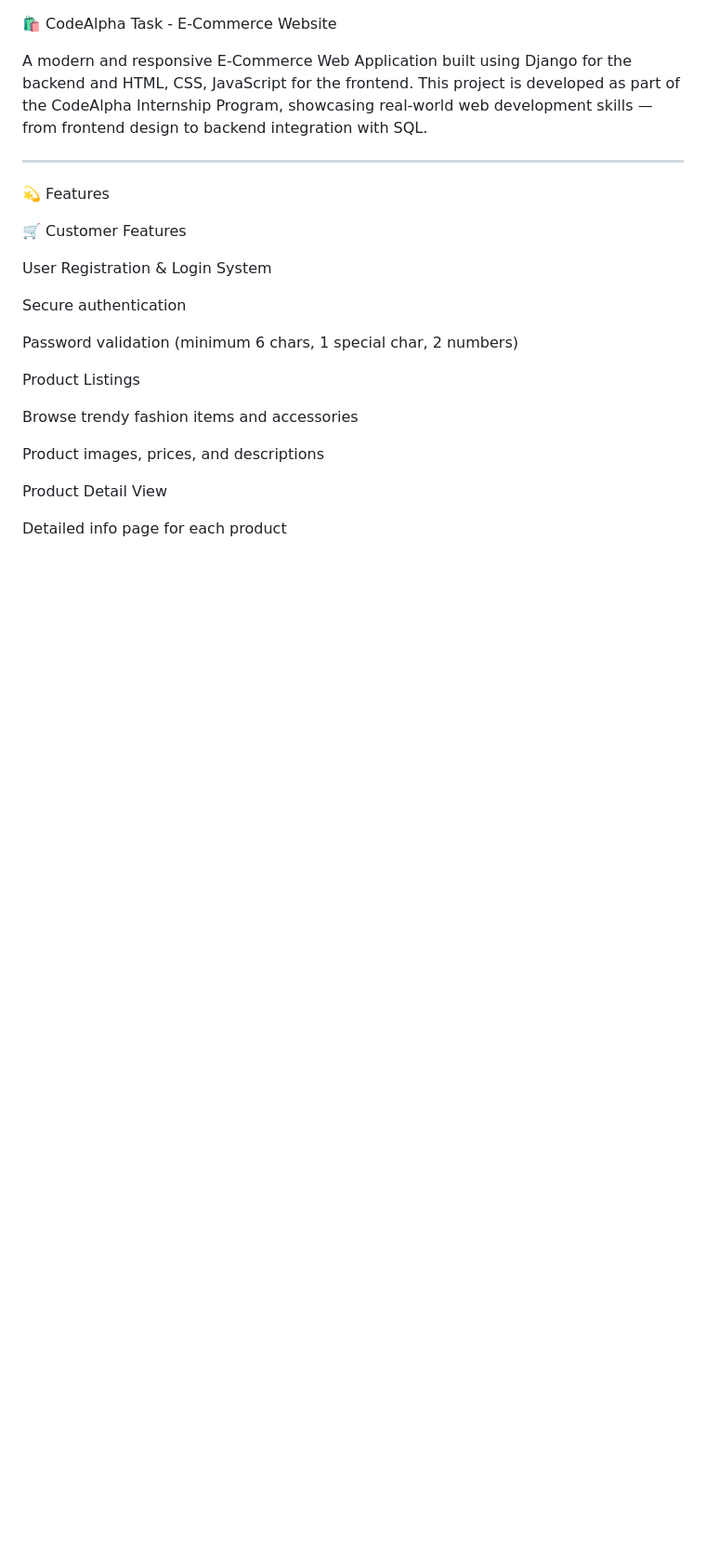
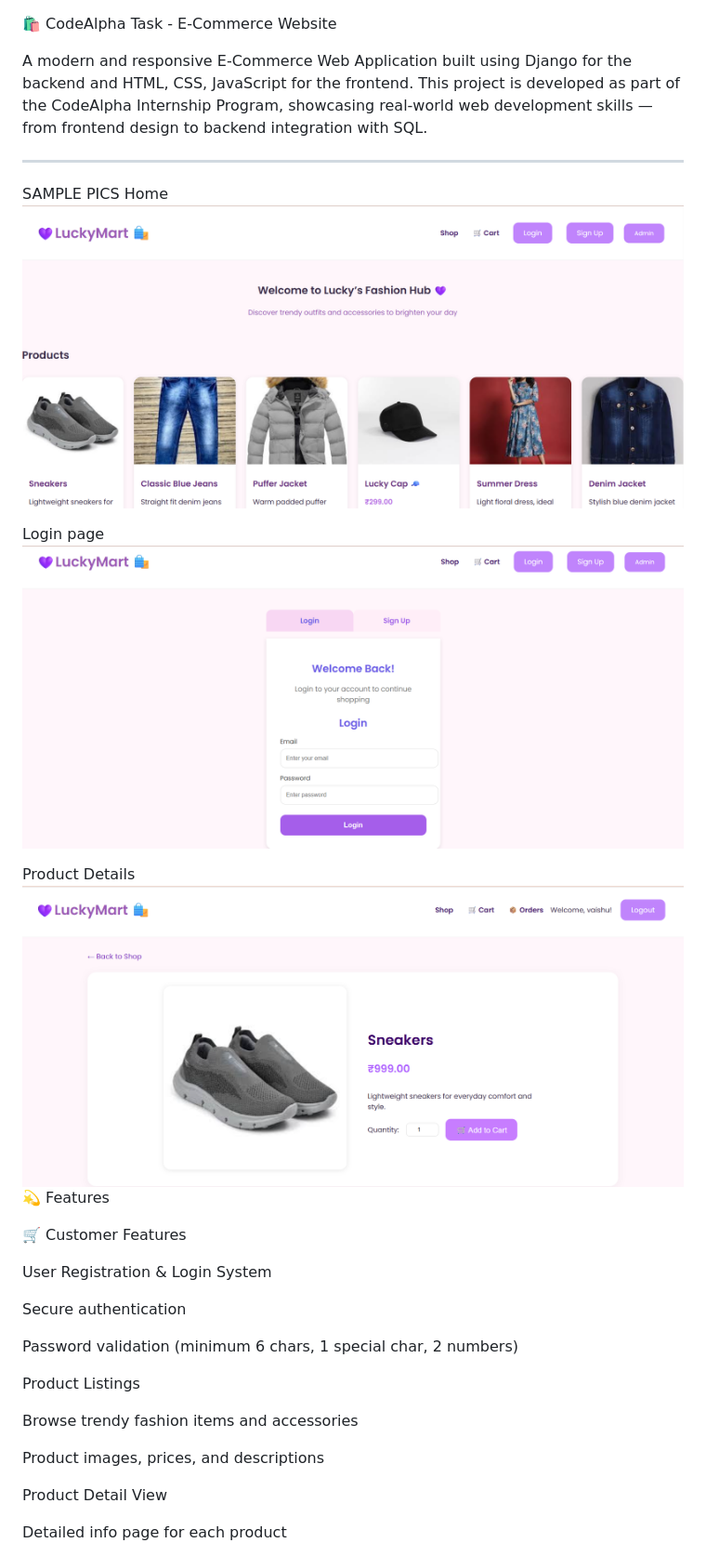
Before and after one commit to lucky24004/Codealpha_Task_Ecommerce, a Markdown page: README.md, the part around the change. Shown: that part at 93% size. Rendered like a GitHub page; blank space fills up the shorter version.

Commit message:
Update README with sample images and features
Added sample images and features section to README.

```diff
--- a/README.md
+++ b/README.md
@@ -5,7 +5,15 @@ This project is developed as part of the CodeAlpha Internship Program, showcasin
 
 
 ---
+SAMPLE PICS
+Home
+![Home Page](ss1.png)
 
+Login page
+![Login Page](ss2.png)
+
+Product Details
+![Product](ss3.png)
 💫 Features
 
 🛒 Customer Features
```
